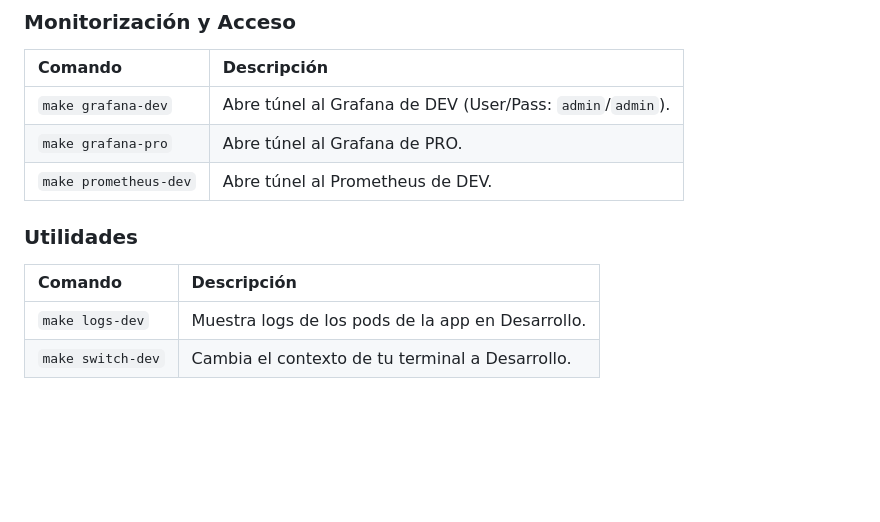
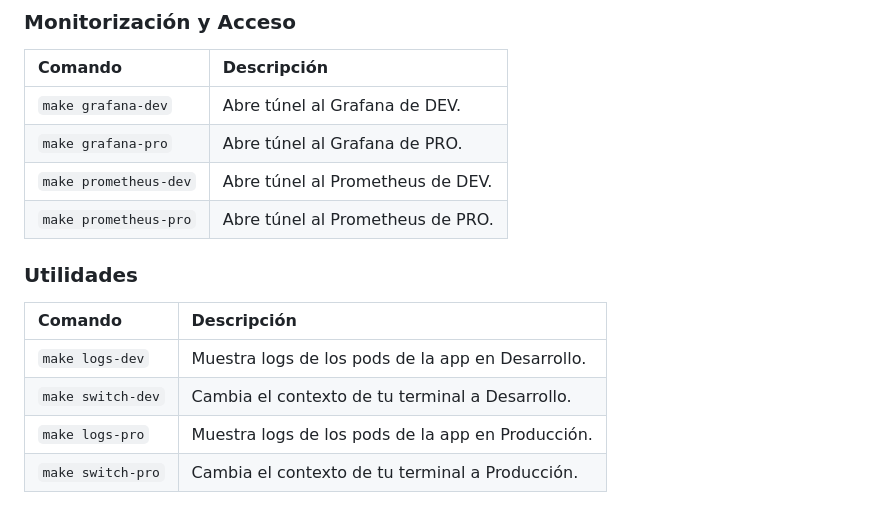
Before and after one commit to edubonnin/k8s-fullstack-ops, a Markdown page: README.md, the part around the change. GitHub-like rendering; blank space fills up the shorter version.

Commit message:
chore: update README.md

```diff
--- a/README.md
+++ b/README.md
@@ -150,12 +150,16 @@ El `Makefile` es el centro de control del proyecto. Aquí tienes los comandos m
 ### Monitorización y Acceso
 | Comando | Descripción |
 | :--- | :--- |
-| `make grafana-dev` | Abre túnel al Grafana de DEV (User/Pass: `admin`/`admin`). |
+| `make grafana-dev` | Abre túnel al Grafana de DEV. |
 | `make grafana-pro` | Abre túnel al Grafana de PRO. |
 | `make prometheus-dev` | Abre túnel al Prometheus de DEV. |
+| `make prometheus-pro` | Abre túnel al Prometheus de PRO. |
+
 
 ### Utilidades
 | Comando | Descripción |
 | :--- | :--- |
 | `make logs-dev` | Muestra logs de los pods de la app en Desarrollo. |
 | `make switch-dev` | Cambia el contexto de tu terminal a Desarrollo. |
+| `make logs-pro` | Muestra logs de los pods de la app en Producción. |
+| `make switch-pro` | Cambia el contexto de tu terminal a Producción. |
```
